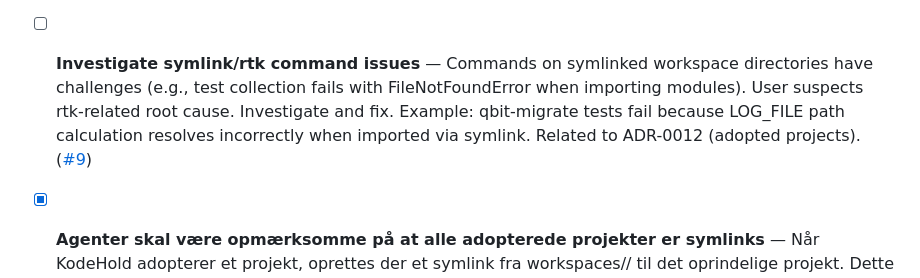
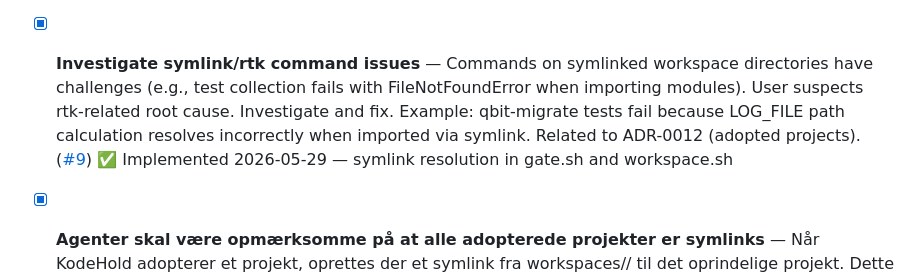
Before and after one commit to Acharnite/kodehold, a Markdown page: TODO.md, the part around the change. Rendered like a GitHub page.

Commit message:
docs: mark issue #9 as completed in TODO.md

```diff
--- a/TODO.md
+++ b/TODO.md
@@ -79,7 +79,7 @@
 - [x] **ADR format CI** — ADR Nygaard validering kører allerede i CI via smoke tests (`tests/smoke/03-adr-format.sh` in `smoke` job)
 - [x] **Udvid Scribes rolle til alt dokumentationsarbejde** — Scribes skal håndtere AL dokumentation: design docs, ADR'er, CHANGES.md, README, status-opdateringer, ICM-lagring, changelog. De øvrige teams skal KUN køre state-awareness protokol og udføre deres kerneopgave (Architects designer, Engineers implementerer, Reviewers reviewer, Testers tester, FLS triager). Ingen team-medlemmer skal skrive dokumentation selv. Dette kræver opdatering af alle 6 agent-.md filer, director.md delegation-sektionen, og Scribes' workflow-beskrivelse.
 - [x] **Fix gate-script workspace directory check** — gate.sh checks for markers (.design_reviewed, .second_opinion_done) in main project directory instead of workspace directory. Causes false negatives for workspace/adopted projects. Manual state updates needed as workaround (see qbit-migrate adoption). Fix: gate.sh should accept project path parameter or check workspaces/<name>/ when validating workspace projects. ([#8](https://github.com/Acharnite/kodehold/issues/8)) ✅ Implemented 2026-05-29
-- [ ] **Investigate symlink/rtk command issues** — Commands on symlinked workspace directories have challenges (e.g., test collection fails with FileNotFoundError when importing modules). User suspects rtk-related root cause. Investigate and fix. Example: qbit-migrate tests fail because LOG_FILE path calculation resolves incorrectly when imported via symlink. Related to ADR-0012 (adopted projects). ([#9](https://github.com/Acharnite/kodehold/issues/9))
+- [x] **Investigate symlink/rtk command issues** — Commands on symlinked workspace directories have challenges (e.g., test collection fails with FileNotFoundError when importing modules). User suspects rtk-related root cause. Investigate and fix. Example: qbit-migrate tests fail because LOG_FILE path calculation resolves incorrectly when imported via symlink. Related to ADR-0012 (adopted projects). ([#9](https://github.com/Acharnite/kodehold/issues/9)) ✅ Implemented 2026-05-29 — symlink resolution in gate.sh and workspace.sh
 - [x] **Agenter skal være opmærksomme på at alle adopterede projekter er symlinks** — Når KodeHold adopterer et projekt, oprettes der et symlink fra workspaces/<name>/ til det oprindelige projekt. Dette betyder at filstiberegninger, imports og kommandoer kan opføre sig anderledes end forventet. Agent dokumentation skal informere om dette. Relateret til ADR-0012 (adopterede projekter). ([#10](https://github.com/Acharnite/kodehold/issues/10)) ✅ Implemented v0.4.0 — engineers.md, scribes.md updated
 - [x] **Bruger-accept checkpoint før final review** — Inden REVIEW→CLOSED overgangen skal der stoppes op og gives bruger accept for at forhindre at et projekt går i CLOSED state bare for at blive genåbnet igen for at tilføje nye features. Dette kræver en ny gate-check eller et interaktivt prompt i REVIEW→CLOSED transitionen. ([#11](https://github.com/Acharnite/kodehold/issues/11)) ✅ Implemented v0.4.0 — gate.sh REVIEW→CLOSED requires user confirmation
 - [ ] **Second opinion bruger samme model — bias problem** — Second opinion (cross-model validation) bruger samme model som den oprindelige design/proces. Dette skaber bias og reducerer effektiviteten af second opinion. Skal undersøges og fixes. Mulige løsninger: Brug en anden model til second opinion, eller implementer et andet valideringsmekanisme. ([#12](https://github.com/Acharnite/kodehold/issues/12))
```
